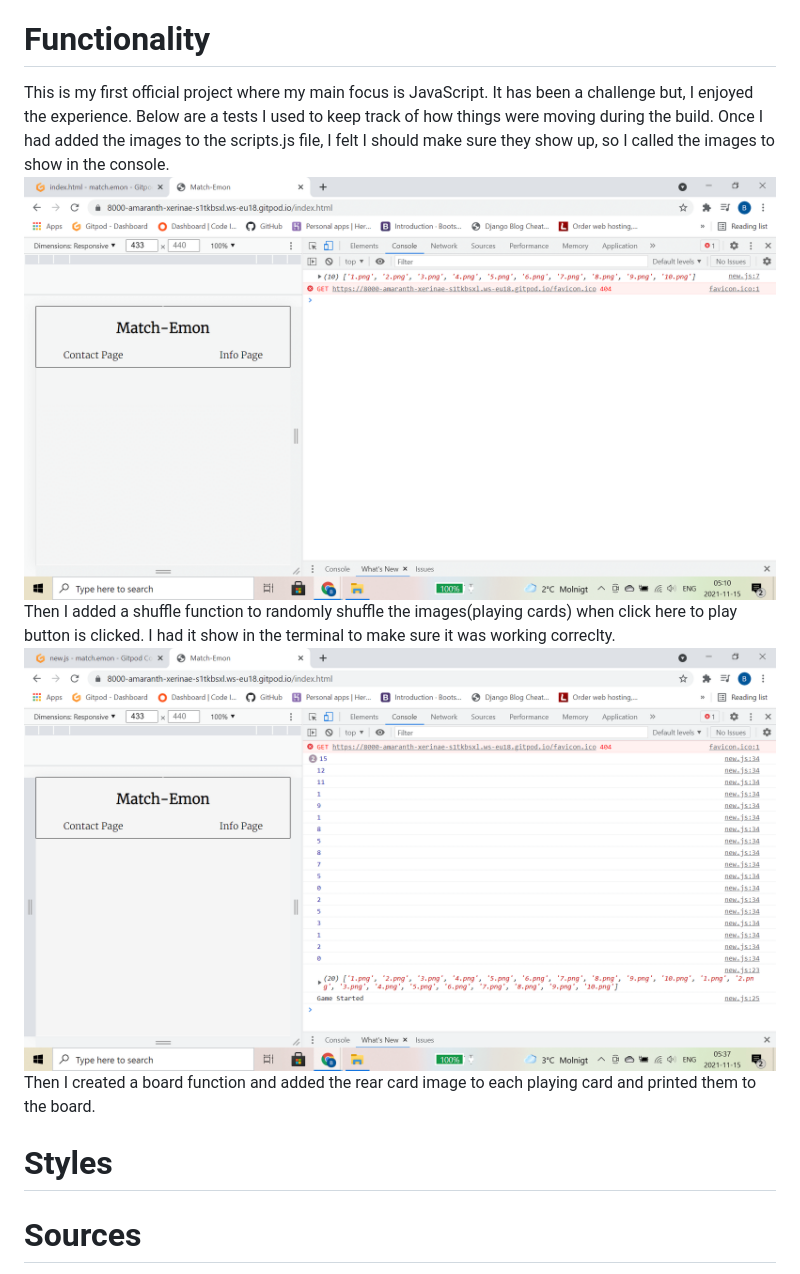
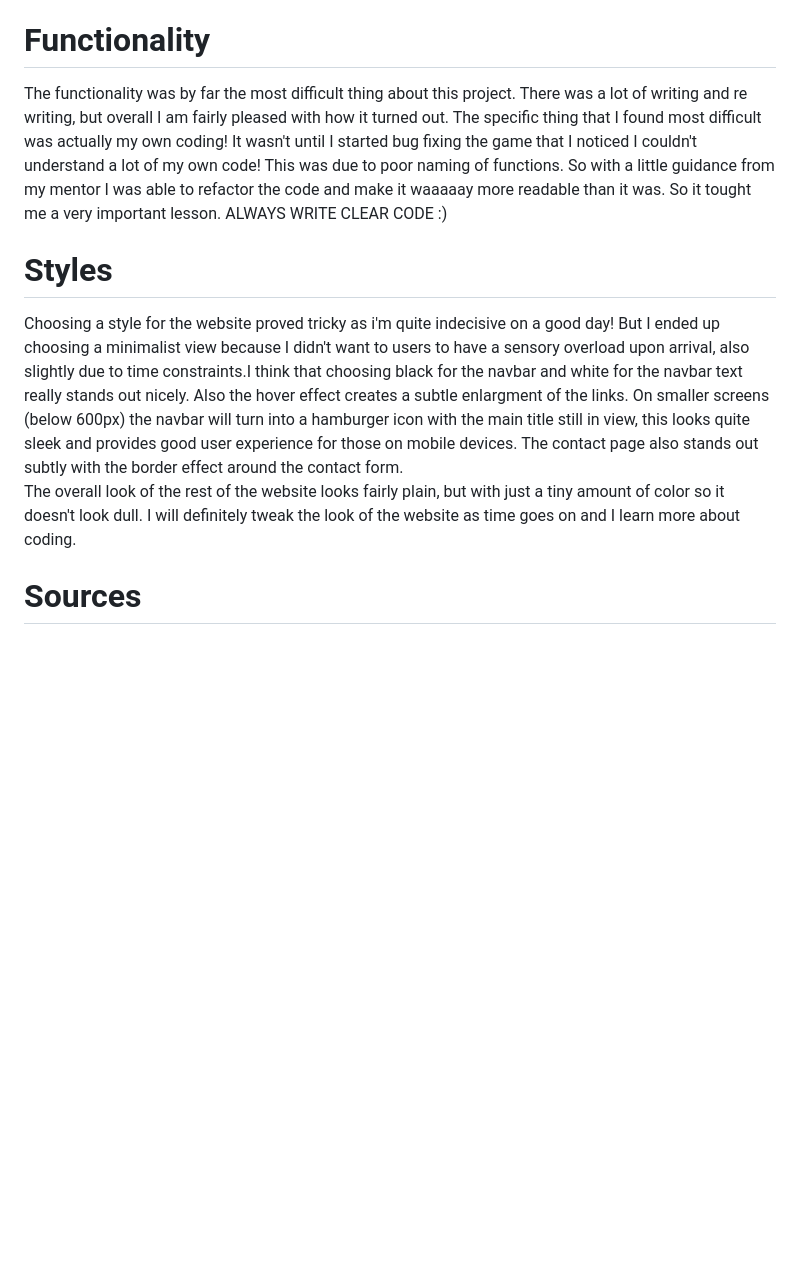
Before and after one commit to Benjamin-Joe/match.emon, a Markdown page: README.md, the part around the change printed below. GitHub-like rendering; blank space fills up the shorter version.

Commit message:
Add content to readme.md, upload readme images. Move the moves word from the homepage view and have it show only when in game

```diff
--- a/README.md
+++ b/README.md
@@ -32,17 +55,11 @@ Above are links to my website and links to pages that have checked my code for a
 Creating wireframes is a very important step as is helps me to create a visual representation of where I am aiming to go. This allows me to stay focused on the task ahead and not get sidetracked on the smaller things.
 
 # Functionality
-This is my first official project where my main focus is JavaScript. It has been a challenge but, I enjoyed the experience. Below are a tests I used to keep track of how things were moving during the build.
-Once I had added the images to the scripts.js file, I felt I should make sure they show up, so I called the images to show in the console.
- <img src="./assets/images/readme-images/images-test.png" alt="Images showing in the console">
- Then I added a shuffle function to randomly shuffle the images(playing cards) when click here to play button is clicked. I had it show in the terminal to make sure it was working correclty.
- <img src="./assets/images/readme-images/shuffle.png" alt="Shuffle function in console">
- Then I created a board function and added the rear card image to each playing card and printed them to the board.
-
-
+The functionality was by far the most difficult thing about this project. There was a lot of writing and re writing, but overall I am fairly pleased with how it turned out. The specific thing that I found most difficult was actually my own coding! It wasn't until I started bug fixing the game that I noticed I couldn't understand a lot of my own code! This was due to poor naming of functions. So with a little guidance from my mentor I was able to refactor the code and make it waaaaay more readable than it was. So it tought me a very important lesson.  ALWAYS WRITE CLEAR CODE :)
 
 # Styles
-
+Choosing a style for the website proved tricky as i'm quite indecisive on a good day! But I ended up choosing a minimalist view because I didn't want to users to have a sensory overload upon arrival, also slightly due to time constraints.I think that choosing black for the navbar and white for the navbar text really stands out nicely. Also the hover effect creates a subtle enlargment of the links. On smaller screens (below 600px) the navbar will turn into a hamburger icon with the main title still in view, this looks quite sleek and provides good user experience for those on mobile devices. The contact page also stands out subtly with the border effect around the contact form.
+The overall look of the rest of the website looks fairly plain, but with just a tiny amount of color so it doesn't look dull. I will definitely tweak the look of the website as time goes on and I learn more about coding.
 # Sources
 There were a fair few websites that I used during the creating of this website they are as follows:
 [freepngimg](https://www.freepngimg.com/)
```
Also changed, not shown: other parts of README.md (+26 -3 lines), assets/images/readme-images/contact-first.png (deleted), assets/images/readme-images/contact.png (added), assets/images/readme-images/images-console.png (deleted), assets/images/readme-images/test-turnover.png (deleted), 4 other files.
